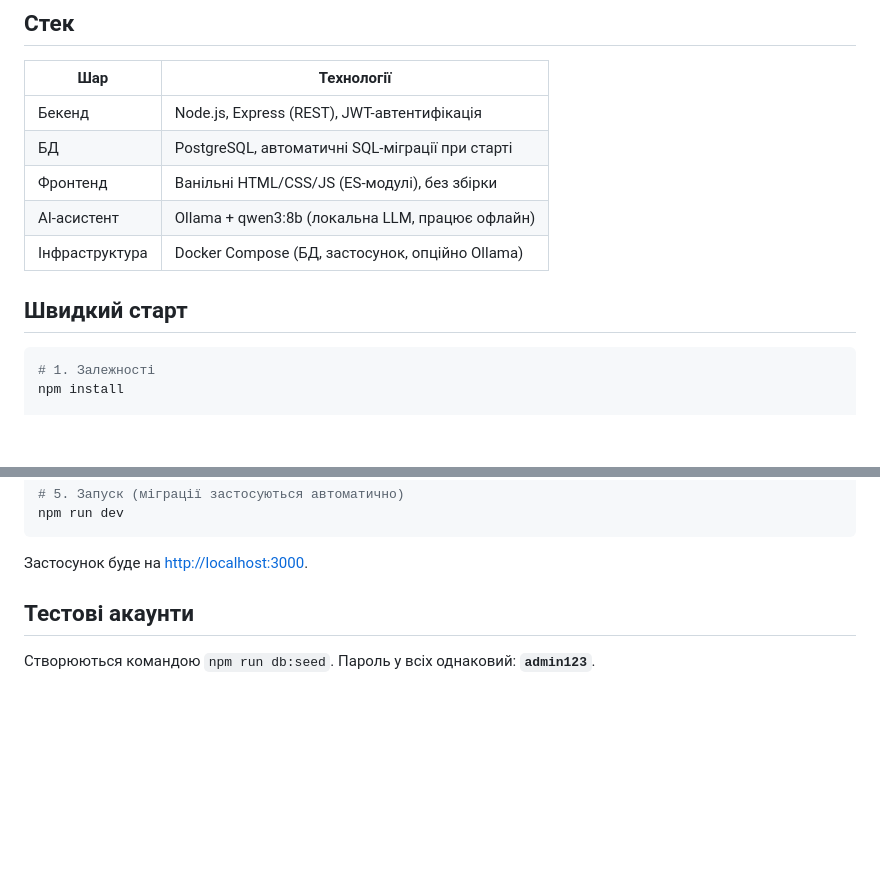
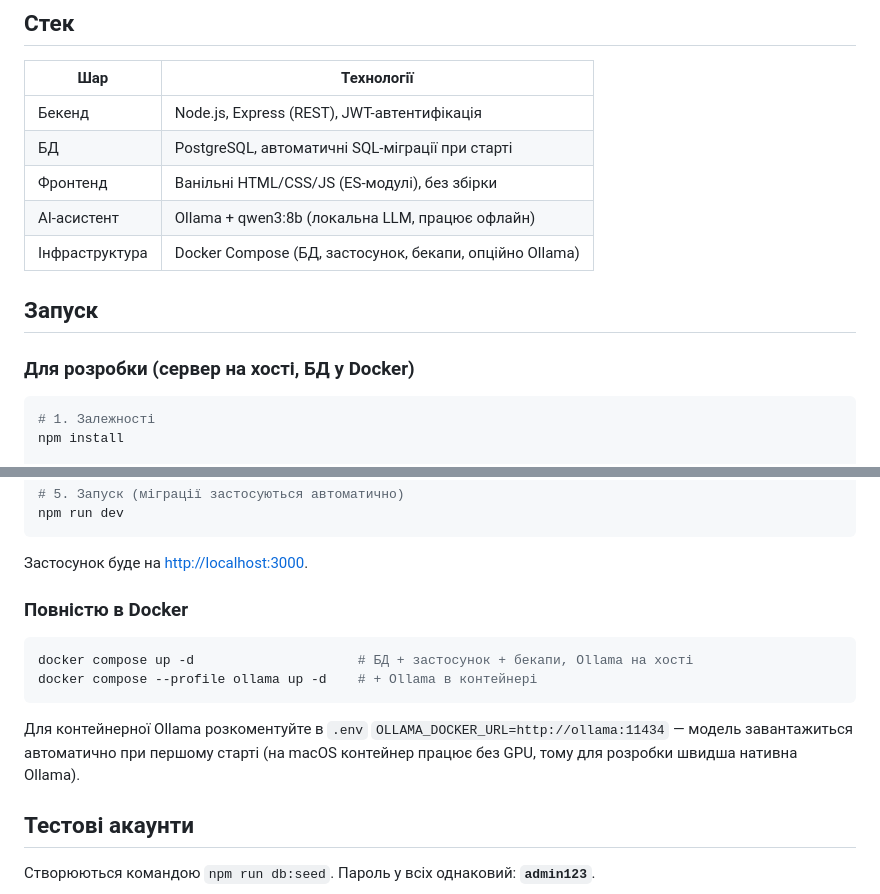
Before and after one commit to Khodakovskiy3/SIXSEVEN, a Markdown page: README.MD, 2 parts joined by grey strips. GitHub-like rendering; blank space fills up the shorter version.

````diff
--- a/README.MD
+++ b/README.MD
@@ -25,9 +25,11 @@
 | БД | PostgreSQL, автоматичні SQL-міграції при старті |
 | Фронтенд | Ванільні HTML/CSS/JS (ES-модулі), без збірки |
 | АІ-асистент | Ollama + qwen3:8b (локальна LLM, працює офлайн) |
-| Інфраструктура | Docker Compose (БД, застосунок, опційно Ollama) |
+| Інфраструктура | Docker Compose (БД, застосунок, бекапи, опційно Ollama) |
 
-## Швидкий старт
+## Запуск
+
+### Для розробки (сервер на хості, БД у Docker)
 
 ```bash
 # 1. Залежності
@@ -48,6 +50,18 @@ npm run dev
 ```
 
 Застосунок буде на <http://localhost:3000>.
+
+### Повністю в Docker
+
+```bash
+docker compose up -d                     # БД + застосунок + бекапи, Ollama на хості
+docker compose --profile ollama up -d    # + Ollama в контейнері
+```
+
+Для контейнерної Ollama розкоментуйте в `.env`
+`OLLAMA_DOCKER_URL=http://ollama:11434` — модель завантажиться
+автоматично при першому старті (на macOS контейнер працює без GPU,
+тому для розробки швидша нативна Ollama).
 
 ## Тестові акаунти
 
````
Also changed, not shown: other parts of README.MD (+20 -33 lines).
